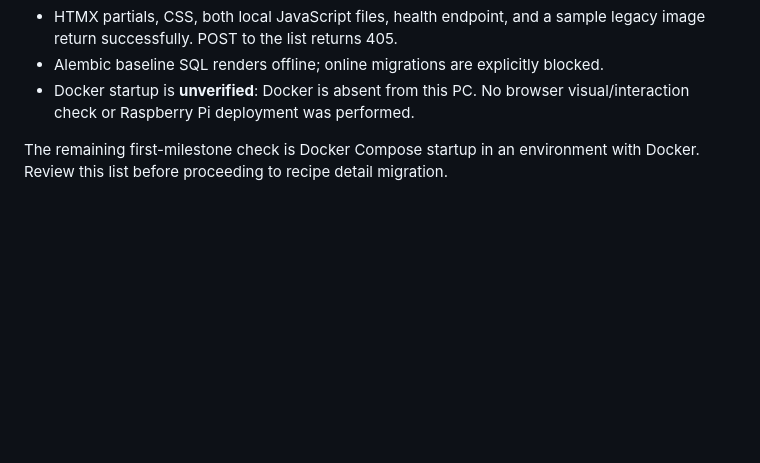
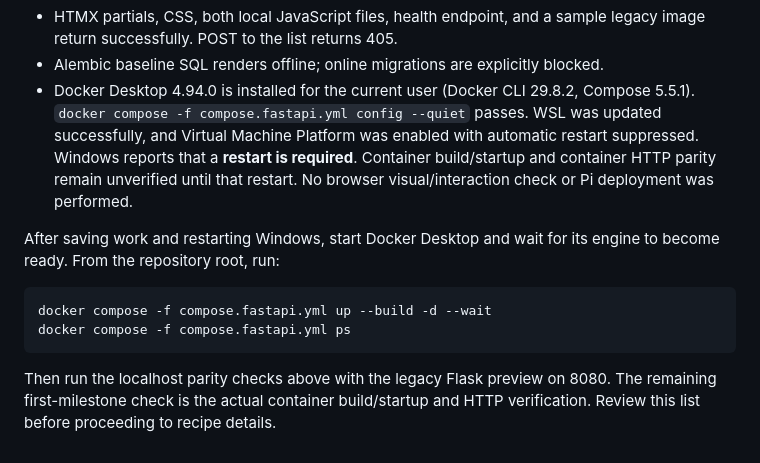
Before and after one commit to MrPhil-S/MyRecipeSite, a Markdown page: recipe_app_v2/README.md, the part around the change. Rendered like a GitHub page; blank space fills up the shorter version.

Commit message:
Document Docker installation and required Windows restart

````diff
--- a/recipe_app_v2/README.md
+++ b/recipe_app_v2/README.md
@@ -134,8 +134,21 @@ Validated October 11, 2026:
 - HTMX partials, CSS, both local JavaScript files, health endpoint, and a sample
   legacy image return successfully. POST to the list returns 405.
 - Alembic baseline SQL renders offline; online migrations are explicitly blocked.
-- Docker startup is **unverified**: Docker is absent from this PC. No browser
-  visual/interaction check or Raspberry Pi deployment was performed.
+- Docker Desktop 4.94.0 is installed for the current user (Docker CLI 29.8.2,
+  Compose 5.5.1). `docker compose -f compose.fastapi.yml config --quiet` passes.
+  WSL was updated successfully, and Virtual Machine Platform was enabled with
+  automatic restart suppressed. Windows reports that a **restart is required**.
+  Container build/startup and container HTTP parity remain unverified until
+  that restart. No browser visual/interaction check or Pi deployment was performed.
 
-The remaining first-milestone check is Docker Compose startup in an environment
-with Docker. Review this list before proceeding to recipe detail migration.
+After saving work and restarting Windows, start Docker Desktop and wait for its
+engine to become ready. From the repository root, run:
+
+```powershell
+docker compose -f compose.fastapi.yml up --build -d --wait
+docker compose -f compose.fastapi.yml ps
+```
+
+Then run the localhost parity checks above with the legacy Flask preview on
+8080. The remaining first-milestone check is the actual container build/startup
+and HTTP verification. Review this list before proceeding to recipe details.
````
